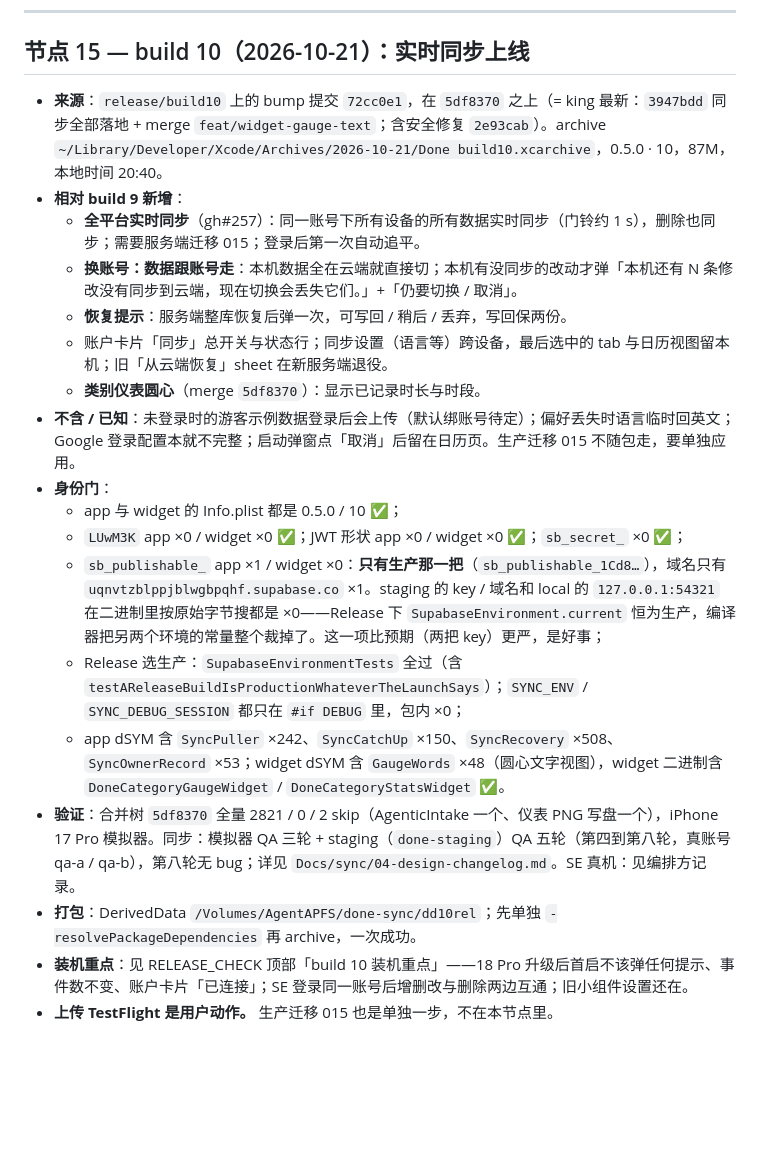
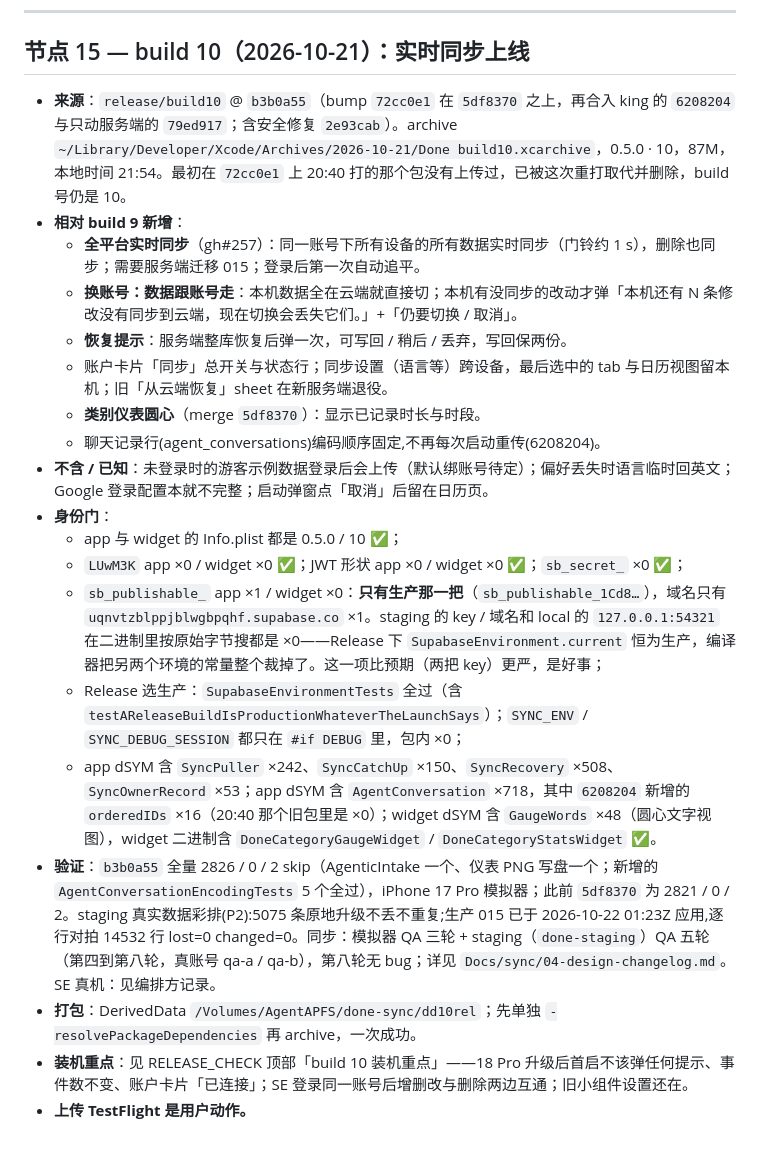
Before and after one commit to MaySong-Mei/Done, a Markdown page: Docs/ARCHIVE_LOG.md, the part around the change. GitHub-like rendering; blank space fills up the shorter version.

Commit message:
docs(archive): build 10 re-cut from b3b0a55 — fixed-order conversation encoding
Node 15 now records the re-cut: source b3b0a55 (6208204 + the server-only 79ed917 over 72cc0e1), the 21:54 archive, the 2826 / 0 / 2 suite with AgentConversationEncodingTests 5 / 5, orderedIDs present in the dSYM, the staging rehearsal and the production 015 landing. The 20:40 archive was never uploaded and is gone; the build number stays 10.

Co-Authored-By: Claude Fable 5.1 <noreply@anthropic.com>
Claude-Session: https://claude.ai/code/session_01KV5PK7JkVNSGM8bG7X632V

```diff
--- a/Docs/ARCHIVE_LOG.md
+++ b/Docs/ARCHIVE_LOG.md
@@ -243,21 +243,22 @@ build 4 之后两周零 archive。期间四条分支各自跑完独立验证循
 
 ## 节点 15 — build 10（2026-10-21）：实时同步上线
 
-- **来源**：`release/build10` 上的 bump 提交 `72cc0e1`，在 `5df8370` 之上（= king 最新：`3947bdd` 同步全部落地 + merge `feat/widget-gauge-text`；含安全修复 `2e93cab`）。archive `~/Library/Developer/Xcode/Archives/2026-10-21/Done build10.xcarchive`，0.5.0 · 10，87M，本地时间 20:40。
+- **来源**：`release/build10` @ `b3b0a55`（bump `72cc0e1` 在 `5df8370` 之上，再合入 king 的 `6208204` 与只动服务端的 `79ed917`；含安全修复 `2e93cab`）。archive `~/Library/Developer/Xcode/Archives/2026-10-21/Done build10.xcarchive`，0.5.0 · 10，87M，本地时间 21:54。最初在 `72cc0e1` 上 20:40 打的那个包没有上传过，已被这次重打取代并删除，build 号仍是 10。
 - **相对 build 9 新增**：
   - **全平台实时同步**（gh#257）：同一账号下所有设备的所有数据实时同步（门铃约 1 s），删除也同步；需要服务端迁移 015；登录后第一次自动追平。
   - **换账号：数据跟账号走**：本机数据全在云端就直接切；本机有没同步的改动才弹「本机还有 N 条修改没有同步到云端，现在切换会丢失它们。」+「仍要切换 / 取消」。
   - **恢复提示**：服务端整库恢复后弹一次，可写回 / 稍后 / 丢弃，写回保两份。
   - 账户卡片「同步」总开关与状态行；同步设置（语言等）跨设备，最后选中的 tab 与日历视图留本机；旧「从云端恢复」sheet 在新服务端退役。
   - **类别仪表圆心**（merge `5df8370`）：显示已记录时长与时段。
-- **不含 / 已知**：未登录时的游客示例数据登录后会上传（默认绑账号待定）；偏好丢失时语言临时回英文；Google 登录配置本就不完整；启动弹窗点「取消」后留在日历页。生产迁移 015 不随包走，要单独应用。
+  - 聊天记录行(agent_conversations)编码顺序固定,不再每次启动重传(6208204)。
+- **不含 / 已知**：未登录时的游客示例数据登录后会上传（默认绑账号待定）；偏好丢失时语言临时回英文；Google 登录配置本就不完整；启动弹窗点「取消」后留在日历页。
 - **身份门**：
   - app 与 widget 的 Info.plist 都是 0.5.0 / 10 ✅；
   - `LUwM3K` app ×0 / widget ×0 ✅；JWT 形状 app ×0 / widget ×0 ✅；`sb_secret_` ×0 ✅；
   - `sb_publishable_` app ×1 / widget ×0：**只有生产那一把**（`sb_publishable_1Cd8…`），域名只有 `uqnvtzblppjblwgbpqhf.supabase.co` ×1。staging 的 key / 域名和 local 的 `127.0.0.1:54321` 在二进制里按原始字节搜都是 ×0——Release 下 `SupabaseEnvironment.current` 恒为生产，编译器把另两个环境的常量整个裁掉了。这一项比预期（两把 key）更严，是好事；
   - Release 选生产：`SupabaseEnvironmentTests` 全过（含 `testAReleaseBuildIsProductionWhateverTheLaunchSays`）；`SYNC_ENV` / `SYNC_DEBUG_SESSION` 都只在 `#if DEBUG` 里，包内 ×0；
-  - app dSYM 含 `SyncPuller` ×242、`SyncCatchUp` ×150、`SyncRecovery` ×508、`SyncOwnerRecord` ×53；widget dSYM 含 `GaugeWords` ×48（圆心文字视图），widget 二进制含 `DoneCategoryGaugeWidget` / `DoneCategoryStatsWidget` ✅。
-- **验证**：合并树 `5df8370` 全量 2821 / 0 / 2 skip（AgenticIntake 一个、仪表 PNG 写盘一个），iPhone 17 Pro 模拟器。同步：模拟器 QA 三轮 + staging（`done-staging`）QA 五轮（第四到第八轮，真账号 qa-a / qa-b），第八轮无 bug；详见 `Docs/sync/04-design-changelog.md`。SE 真机：见编排方记录。
+  - app dSYM 含 `SyncPuller` ×242、`SyncCatchUp` ×150、`SyncRecovery` ×508、`SyncOwnerRecord` ×53；app dSYM 含 `AgentConversation` ×718，其中 `6208204` 新增的 `orderedIDs` ×16（20:40 那个旧包里是 ×0）；widget dSYM 含 `GaugeWords` ×48（圆心文字视图），widget 二进制含 `DoneCategoryGaugeWidget` / `DoneCategoryStatsWidget` ✅。
+- **验证**：`b3b0a55` 全量 2826 / 0 / 2 skip（AgenticIntake 一个、仪表 PNG 写盘一个；新增的 `AgentConversationEncodingTests` 5 个全过），iPhone 17 Pro 模拟器；此前 `5df8370` 为 2821 / 0 / 2。staging 真实数据彩排(P2):5075 条原地升级不丢不重复;生产 015 已于 2026-10-22 01:23Z 应用,逐行对拍 14532 行 lost=0 changed=0。同步：模拟器 QA 三轮 + staging（`done-staging`）QA 五轮（第四到第八轮，真账号 qa-a / qa-b），第八轮无 bug；详见 `Docs/sync/04-design-changelog.md`。SE 真机：见编排方记录。
 - **打包**：DerivedData `/Volumes/AgentAPFS/done-sync/dd10rel`；先单独 `-resolvePackageDependencies` 再 archive，一次成功。
 - **装机重点**：见 RELEASE_CHECK 顶部「build 10 装机重点」——18 Pro 升级后首启不该弹任何提示、事件数不变、账户卡片「已连接」；SE 登录同一账号后增删改与删除两边互通；旧小组件设置还在。
-- **上传 TestFlight 是用户动作。** 生产迁移 015 也是单独一步，不在本节点里。
+- **上传 TestFlight 是用户动作。**
```
